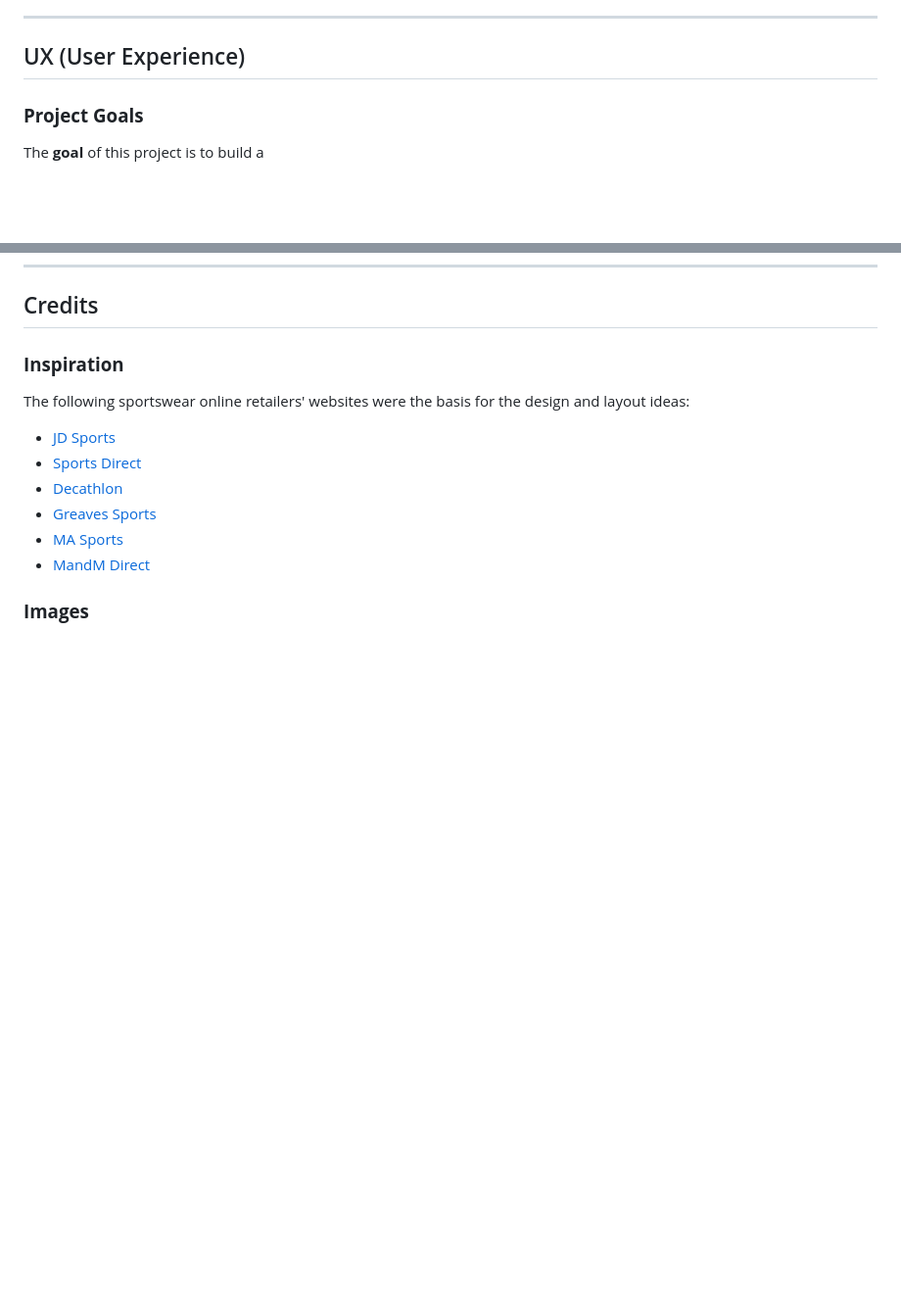
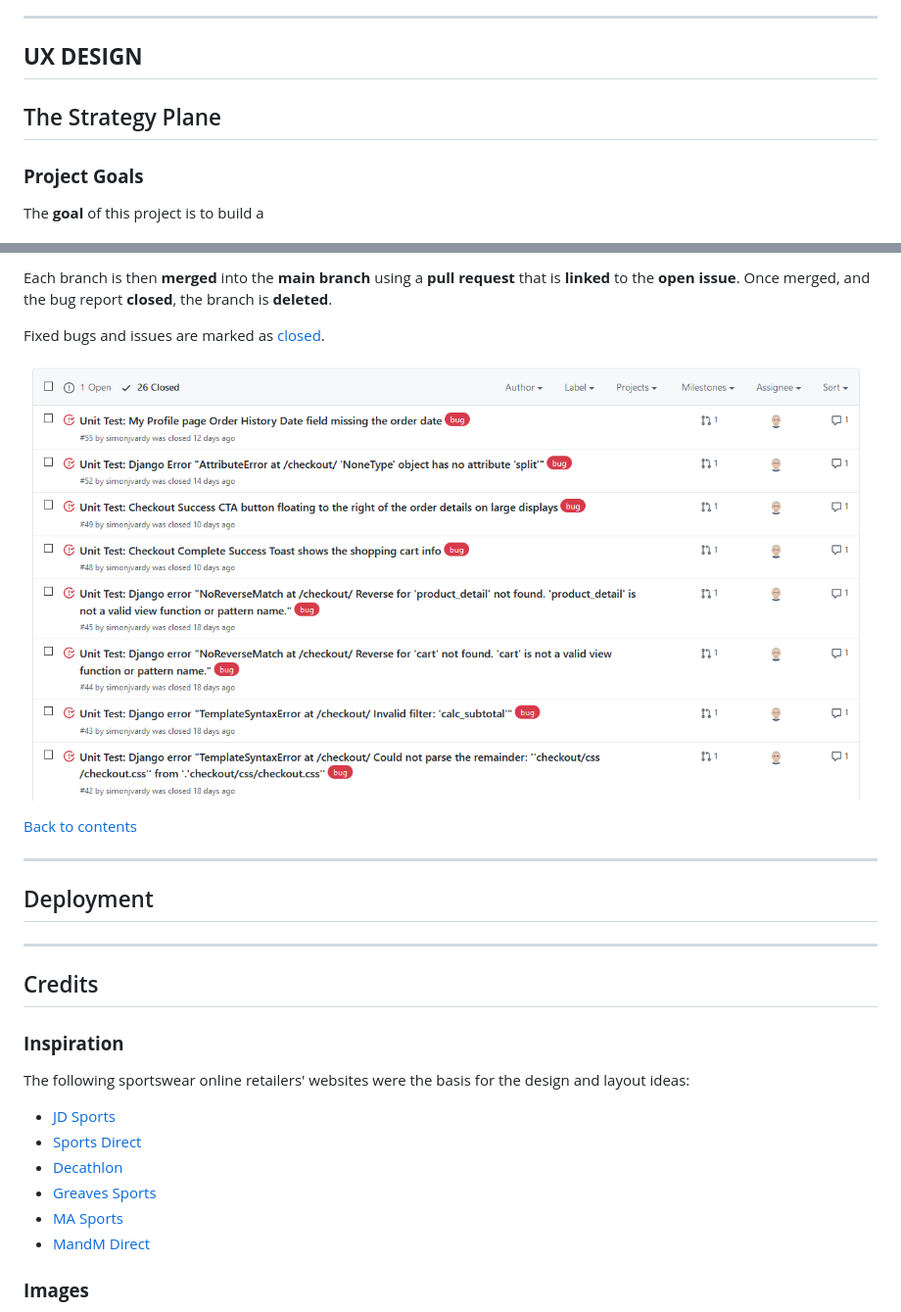
Before and after one commit to simonjvardy/Sportswear-Online, a Markdown page: README.md, 2 parts joined by grey strips. Shown: that part at 98% size. GitHub-like rendering; pictures changed too: readme_content/github_issues.png (added); blank space fills up the shorter version.

```diff
--- a/README.md
+++ b/README.md
@@ -25,7 +25,9 @@
 
 ---
 
-## UX (User Experience) ##
+## **UX DESIGN** ##
+
+## The Strategy Plane ##
 
 ### **Project Goals** ###
 
@@ -153,3 +249,19 @@ The **goal** of this project is to build a
+Each branch is then **merged** into the **main branch** using a **pull request** that is **linked** to the **open issue**. Once merged, and the bug report **closed**, the branch is **deleted**.
+
+Fixed bugs and issues are marked as [closed](https://github.com/simonjvardy/Sportswear-Online/issues?q=is%3Aissue+is%3Aclosed).
+
+![GitHub Issues](readme_content/github_issues.png)
+
+
+[Back to contents](#contents)
+
+---
+
+## Deployment ##
+
+
+---
+
 
 ## Credits ##
 
```
Also changed, not shown: other parts of README.md (+94 -0 lines), readme_content/github_projects.png (added), 1 other file.
